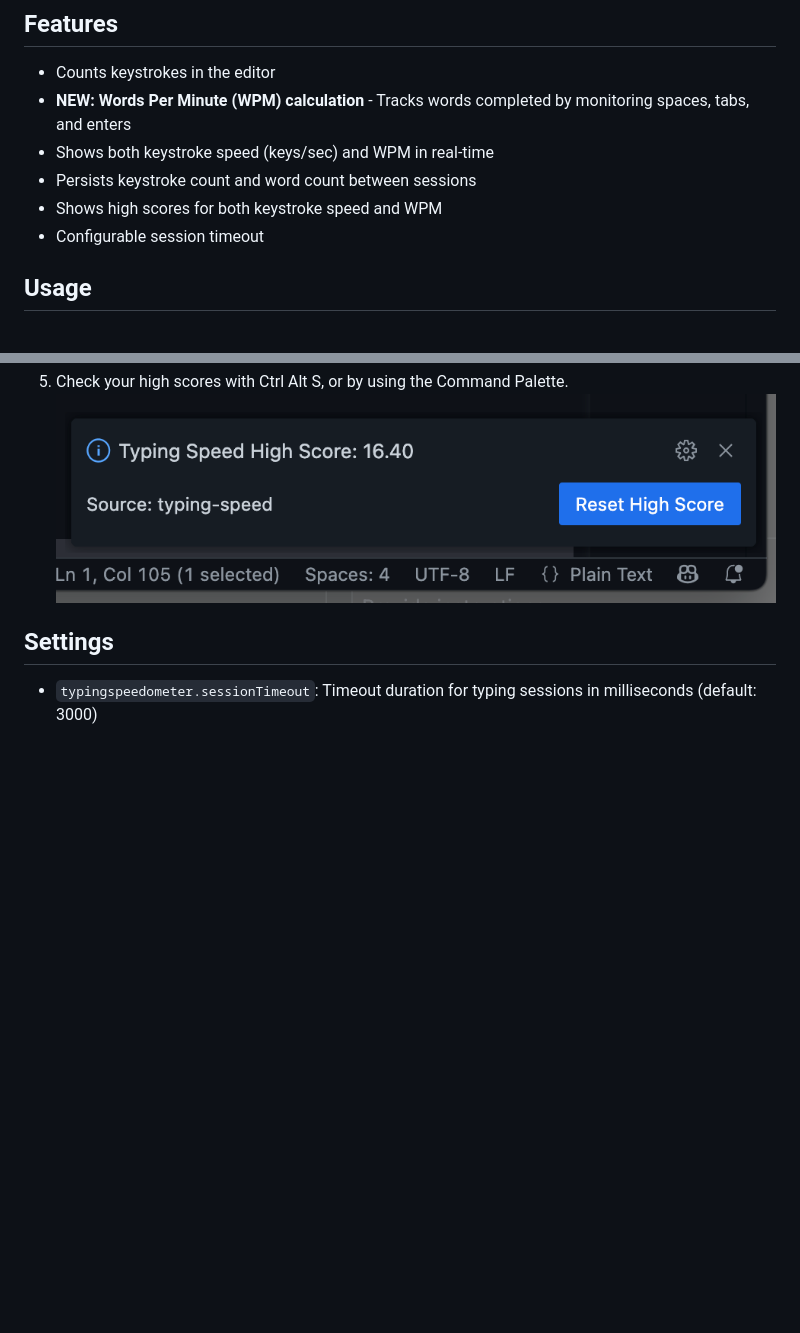
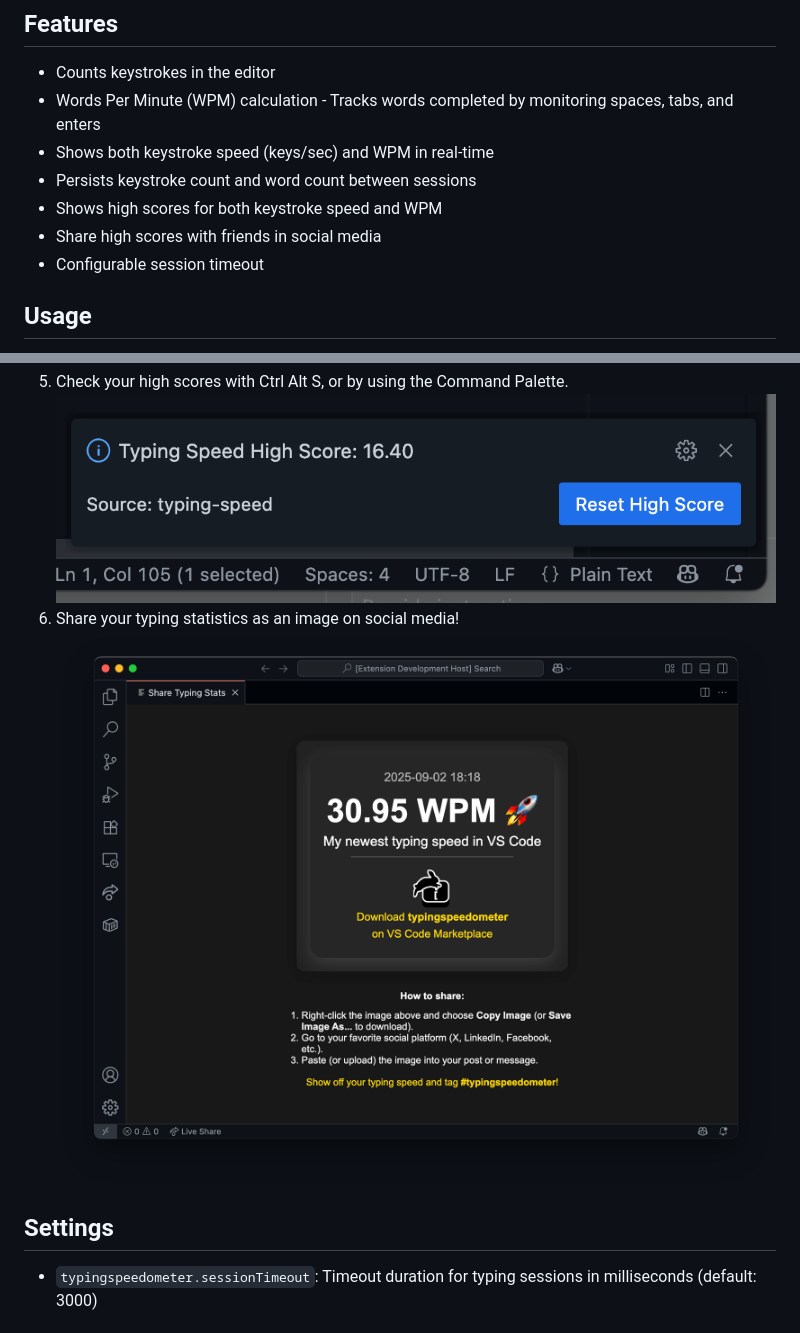
Before and after one commit to edvilme/typingspeedometer, a Markdown page: README.md, 2 parts joined by grey strips. Drawn GitHub-style; pictures changed too: docs/img/share_stats.png (added); blank space fills up the shorter version.

Commit message:
Update README md

```diff
--- a/README.md
+++ b/README.md
@@ -11,10 +11,11 @@ Developers are weird, we flex over random non-technical skills such as typing sp
 ## Features
 
 - Counts keystrokes in the editor
-- **NEW: Words Per Minute (WPM) calculation** - Tracks words completed by monitoring spaces, tabs, and enters
+- Words Per Minute (WPM) calculation - Tracks words completed by monitoring spaces, tabs, and enters
 - Shows both keystroke speed (keys/sec) and WPM in real-time
 - Persists keystroke count and word count between sessions
 - Shows high scores for both keystroke speed and WPM
+- Share high scores with friends in social media
 - Configurable session timeout
 
 ## Usage
@@ -27,6 +28,8 @@ Developers are weird, we flex over random non-technical skills such as typing sp
 ![](docs/img/new_high_score.png)
 5. Check your high scores with <key>Ctrl</key> <key>Alt</key> <key>S</key>, or by using the Command Palette.
 ![](docs/img/check_high_score.png)
+6. Share your typing statistics as an image on social media!
+![](docs/img/share_stats.png)
 
 ## Settings
 
```
